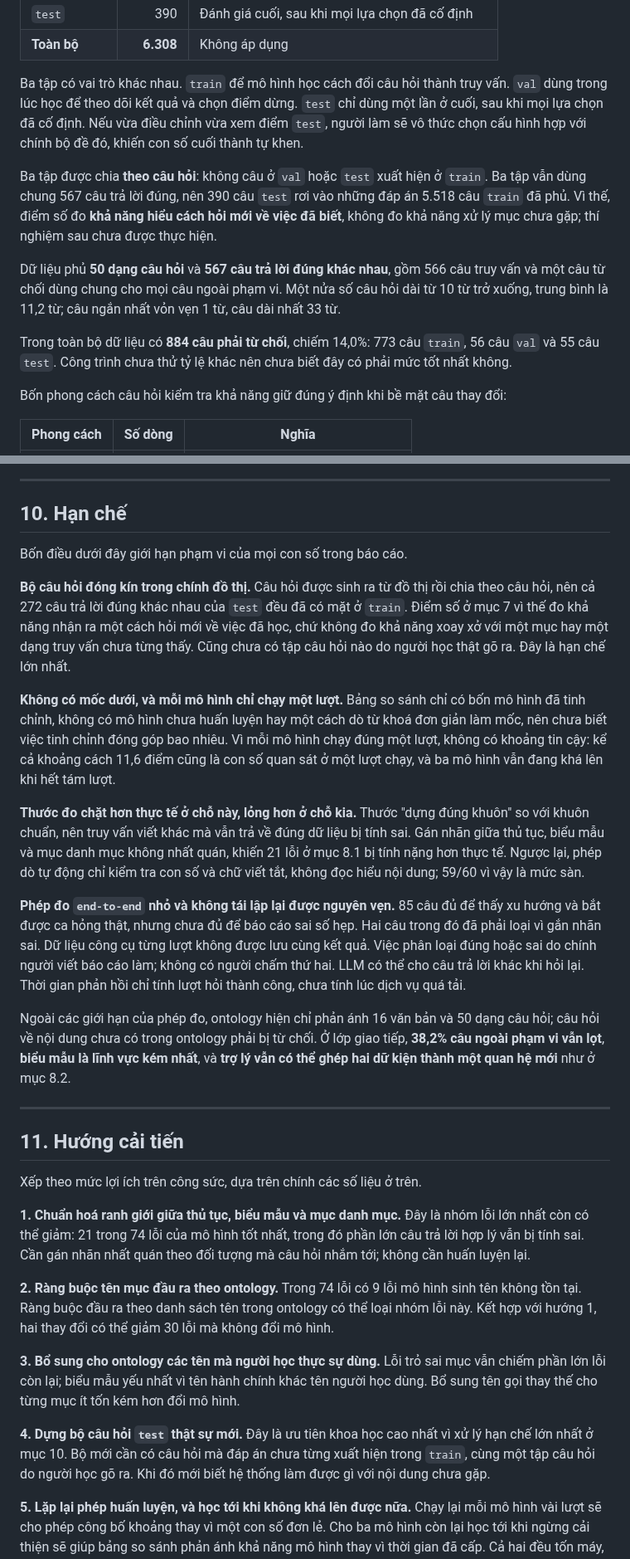
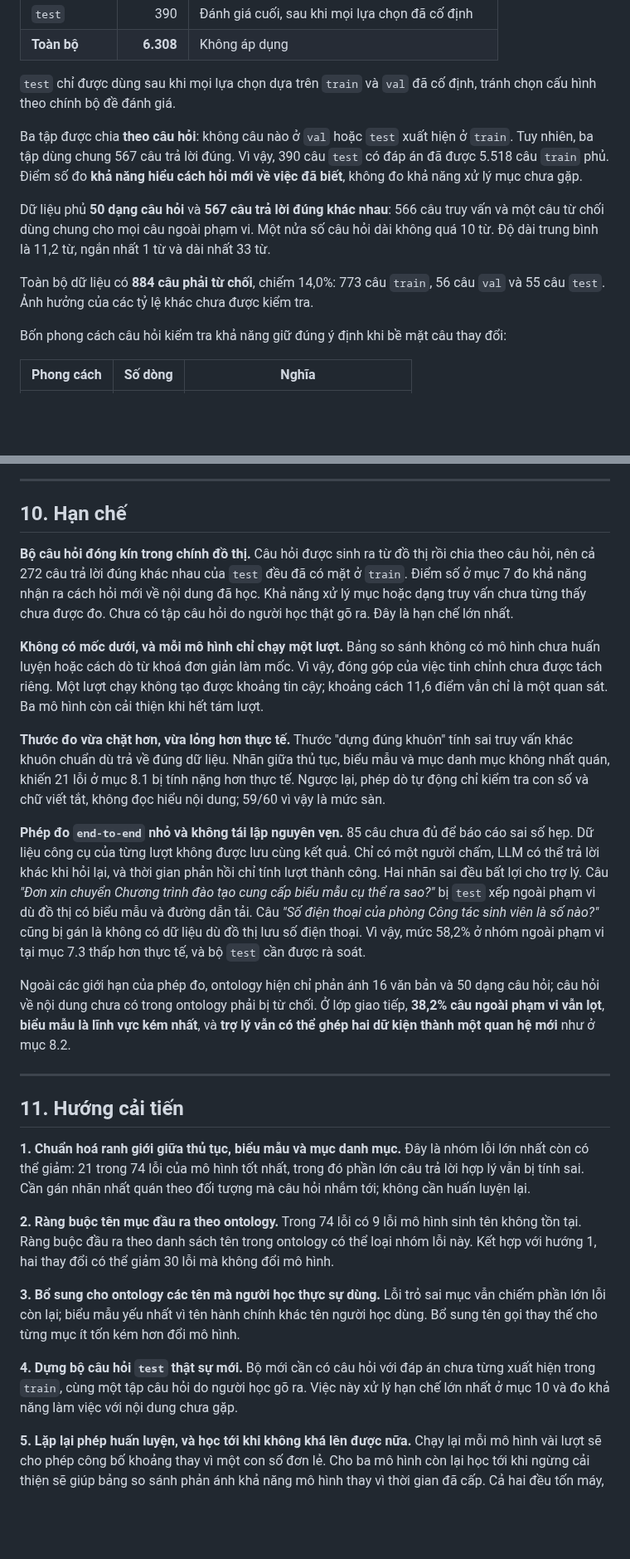
Before and after one commit to vpthinh19/ontology-chatbot, a Markdown page: README.md, 2 parts joined by grey strips. Shown at 83% size. Drawn GitHub-style; blank space fills up the shorter version.

```diff
--- a/README.md
+++ b/README.md
@@ -219,26 +211,21 @@ hạn ở mục 10.
 | `test` | 390 | Đánh giá cuối, sau khi mọi lựa chọn đã cố định |
 | **Toàn bộ** | **6.308** | Không áp dụng |
 
-Ba tập có vai trò khác nhau. `train` để mô hình học cách đổi câu hỏi thành truy
-vấn. `val` dùng trong lúc học để theo dõi kết quả và chọn điểm dừng. `test` chỉ
-dùng một lần ở cuối, sau khi mọi lựa chọn đã cố định. Nếu vừa điều chỉnh vừa xem
-điểm `test`, người làm sẽ vô thức chọn cấu hình hợp với chính bộ đề đó, khiến con
-số cuối thành tự khen.
+`test` chỉ được dùng sau khi mọi lựa chọn dựa trên `train` và `val` đã cố định,
+tránh chọn cấu hình theo chính bộ đề đánh giá.
 
-Ba tập được chia **theo câu hỏi**: không câu ở `val` hoặc `test` xuất hiện ở
-`train`. Ba tập vẫn dùng chung 567 câu trả lời đúng, nên 390 câu `test` rơi vào
-những đáp án 5.518 câu `train` đã phủ. Vì thế, điểm số đo **khả năng hiểu cách
-hỏi mới về việc đã biết**, không đo khả năng xử lý mục chưa gặp; thí nghiệm sau
-chưa được thực hiện.
+Ba tập được chia **theo câu hỏi**: không câu nào ở `val` hoặc `test` xuất hiện ở
+`train`. Tuy nhiên, ba tập dùng chung 567 câu trả lời đúng. Vì vậy, 390 câu
+`test` có đáp án đã được 5.518 câu `train` phủ. Điểm số đo **khả năng hiểu cách
+hỏi mới về việc đã biết**, không đo khả năng xử lý mục chưa gặp.
 
-Dữ liệu phủ **50 dạng câu hỏi** và **567 câu trả lời đúng khác nhau**, gồm 566
-câu truy vấn và một câu từ chối dùng chung cho mọi câu ngoài phạm vi. Một nửa số câu hỏi
-dài từ 10 từ trở xuống, trung bình là 11,2 từ; câu ngắn nhất vỏn vẹn 1 từ, câu
-dài nhất 33 từ.
+Dữ liệu phủ **50 dạng câu hỏi** và **567 câu trả lời đúng khác nhau**: 566 câu
+truy vấn và một câu từ chối dùng chung cho mọi câu ngoài phạm vi. Một nửa số câu
+hỏi dài không quá 10 từ. Độ dài trung bình là 11,2 từ, ngắn nhất 1 từ và dài
+nhất 33 từ.
 
-Trong toàn bộ dữ liệu có **884 câu phải từ chối**, chiếm 14,0%: 773 câu `train`,
-56 câu `val` và 55 câu `test`. Công trình chưa thử tỷ lệ khác nên chưa biết đây
-có phải mức tốt nhất không.
+Toàn bộ dữ liệu có **884 câu phải từ chối**, chiếm 14,0%: 773 câu `train`, 56
+câu `val` và 55 câu `test`. Ảnh hưởng của các tỷ lệ khác chưa được kiểm tra.
 
 Bốn phong cách câu hỏi kiểm tra khả năng giữ đúng ý định khi bề mặt câu thay đổi:
 
@@ -610,34 +570,33 @@ Khi câu hỏi nằm ngoài phạm vi, trợ lý nói thẳng thay vì điền m
 
 ## 10. Hạn chế
 
-Bốn điều dưới đây giới hạn phạm vi của mọi con số trong báo cáo.
-
 **Bộ câu hỏi đóng kín trong chính đồ thị.** Câu hỏi được sinh ra từ đồ thị rồi
 chia theo câu hỏi, nên cả 272 câu trả lời đúng khác nhau của `test` đều đã có
-mặt ở `train`. Điểm số ở mục 7 vì thế đo khả năng nhận ra một cách
-hỏi mới về việc đã học, chứ không đo khả năng xoay xở với một mục hay một dạng
-truy vấn chưa từng thấy. Cũng chưa có tập câu hỏi nào do người học thật gõ ra.
-Đây là hạn chế lớn nhất.
+mặt ở `train`. Điểm số ở mục 7 đo khả năng nhận ra cách hỏi mới về nội dung đã
+học. Khả năng xử lý mục hoặc dạng truy vấn chưa từng thấy chưa được đo. Chưa có
+tập câu hỏi do người học thật gõ ra. Đây là hạn chế lớn nhất.
 
-**Không có mốc dưới, và mỗi mô hình chỉ chạy một lượt.** Bảng so sánh chỉ có bốn
-mô hình đã tinh chỉnh, không có mô hình chưa huấn luyện hay một cách dò từ khoá
-đơn giản làm mốc, nên chưa biết việc tinh chỉnh đóng góp bao nhiêu. Vì mỗi mô
-hình chạy đúng một lượt, không có khoảng tin cậy: kể cả khoảng cách 11,6 điểm
-cũng là con số quan sát ở một lượt chạy, và ba mô hình vẫn đang khá lên khi hết
-tám lượt.
+**Không có mốc dưới, và mỗi mô hình chỉ chạy một lượt.** Bảng so sánh không có
+mô hình chưa huấn luyện hoặc cách dò từ khoá đơn giản làm mốc. Vì vậy, đóng góp
+của việc tinh chỉnh chưa được tách riêng. Một lượt chạy không tạo được khoảng
+tin cậy; khoảng cách 11,6 điểm vẫn chỉ là một quan sát. Ba mô hình còn cải thiện
+khi hết tám lượt.
 
-**Thước đo chặt hơn thực tế ở chỗ này, lỏng hơn ở chỗ kia.** Thước "dựng đúng
-khuôn" so với khuôn chuẩn, nên truy vấn viết khác mà vẫn trả về đúng dữ liệu bị
-tính sai. Gán nhãn giữa thủ tục, biểu mẫu và mục danh mục không nhất quán, khiến
-21 lỗi ở mục 8.1 bị tính nặng hơn thực tế. Ngược lại, phép dò tự động chỉ kiểm
-tra con số và chữ viết tắt, không đọc hiểu nội dung; 59/60 vì vậy là mức sàn.
+**Thước đo vừa chặt hơn, vừa lỏng hơn thực tế.** Thước "dựng đúng khuôn" tính sai
+truy vấn khác khuôn chuẩn dù trả về đúng dữ liệu. Nhãn giữa thủ tục, biểu mẫu và
+mục danh mục không nhất quán, khiến 21 lỗi ở mục 8.1 bị tính nặng hơn thực tế.
+Ngược lại, phép dò tự động chỉ kiểm tra con số và chữ viết tắt, không đọc hiểu
+nội dung; 59/60 vì vậy là mức sàn.
 
-**Phép đo `end-to-end` nhỏ và không tái lập lại được nguyên vẹn.** 85 câu đủ để
-thấy xu hướng và bắt được ca hỏng thật, nhưng chưa đủ để báo cáo sai số hẹp. Hai
-câu trong đó đã phải loại vì gắn nhãn sai. Dữ liệu công cụ từng lượt không được
-lưu cùng kết quả. Việc phân loại đúng hoặc sai do chính người viết báo cáo làm;
-không có người chấm thứ hai. LLM có thể cho câu trả lời khác khi hỏi lại. Thời
-gian phản hồi chỉ tính lượt hỏi thành công, chưa tính lúc dịch vụ quá tải.
+**Phép đo `end-to-end` nhỏ và không tái lập nguyên vẹn.** 85 câu chưa đủ để báo
+cáo sai số hẹp. Dữ liệu công cụ của từng lượt không được lưu cùng kết quả. Chỉ
+có một người chấm, LLM có thể trả lời khác khi hỏi lại, và thời gian phản hồi chỉ
+tính lượt thành công. Hai nhãn sai đều bất lợi cho trợ lý. Câu *"Đơn xin chuyển
+Chương trình đào tạo cung cấp biểu mẫu cụ thể ra sao?"* bị `test` xếp ngoài phạm
+vi dù đồ thị có biểu mẫu và đường dẫn tải. Câu *"Số điện thoại của phòng Công tác
+sinh viên là số nào?"* cũng bị gán là không có dữ liệu dù đồ thị lưu số điện
+thoại. Vì vậy, mức 58,2% ở nhóm ngoài phạm vi tại mục 7.3 thấp hơn thực tế, và
+bộ `test` cần được rà soát.
 
 Ngoài các giới hạn của phép đo, ontology hiện chỉ phản ánh 16 văn bản và 50 dạng
 câu hỏi; câu hỏi về nội dung chưa có trong ontology phải bị từ chối. Ở lớp giao
@@ -647,8 +606,6 @@ tiếp, **38,2% câu ngoài phạm vi vẫn lọt**, **biểu mẫu là lĩnh v
 ---
 
 ## 11. Hướng cải tiến
-
-Xếp theo mức lợi ích trên công sức, dựa trên chính các số liệu ở trên.
 
 **1. Chuẩn hoá ranh giới giữa thủ tục, biểu mẫu và mục danh mục.** Đây là nhóm
 lỗi lớn nhất còn có thể giảm: 21 trong 74 lỗi của mô hình tốt nhất, trong đó phần
@@ -664,10 +621,9 @@ mô hình.
 vẫn chiếm phần lớn lỗi còn lại; biểu mẫu yếu nhất vì tên hành chính khác tên
 người học dùng. Bổ sung tên gọi thay thế cho từng mục ít tốn kém hơn đổi mô hình.
 
-**4. Dựng bộ câu hỏi `test` thật sự mới.** Đây là ưu tiên khoa học cao nhất vì xử
-lý hạn chế lớn nhất ở mục 10. Bộ mới cần có câu hỏi mà đáp án chưa từng xuất hiện
-trong `train`, cùng một tập câu hỏi do người học gõ ra. Khi đó mới biết hệ thống
-làm được gì với nội dung chưa gặp.
+**4. Dựng bộ câu hỏi `test` thật sự mới.** Bộ mới cần có câu hỏi với đáp án chưa
+từng xuất hiện trong `train`, cùng một tập câu hỏi do người học gõ ra. Việc này
+xử lý hạn chế lớn nhất ở mục 10 và đo khả năng làm việc với nội dung chưa gặp.
 
 **5. Lặp lại phép huấn luyện, và học tới khi không khá lên được nữa.** Chạy lại mỗi mô hình vài lượt
 sẽ cho phép công bố khoảng thay vì một con số đơn lẻ. Cho ba mô hình còn lại học
```
Also changed, not shown: other parts of README.md (+131 -166 lines).
